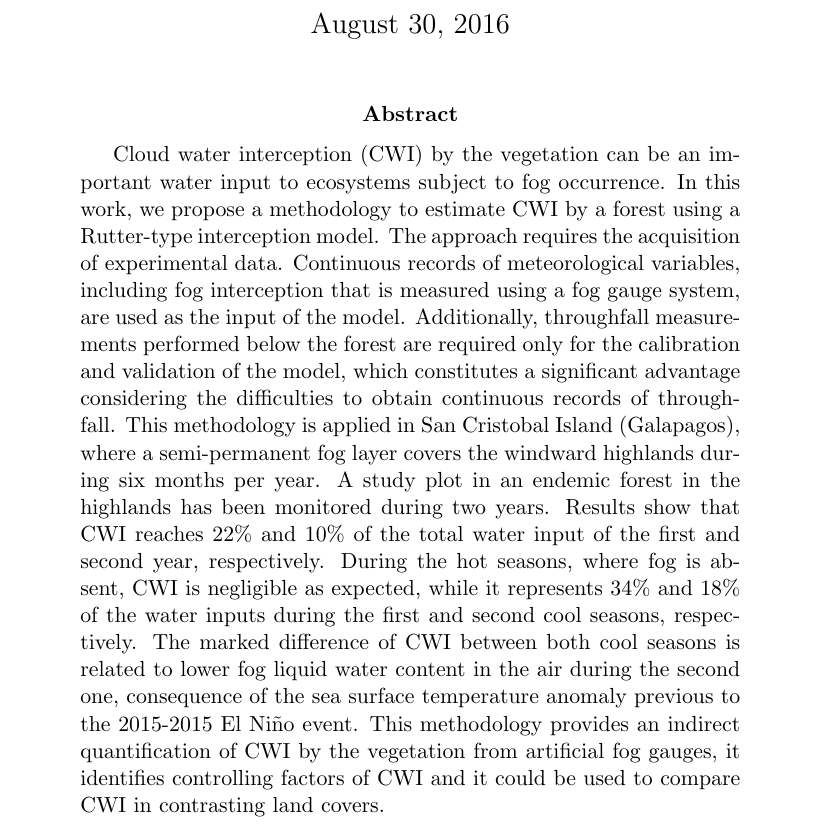
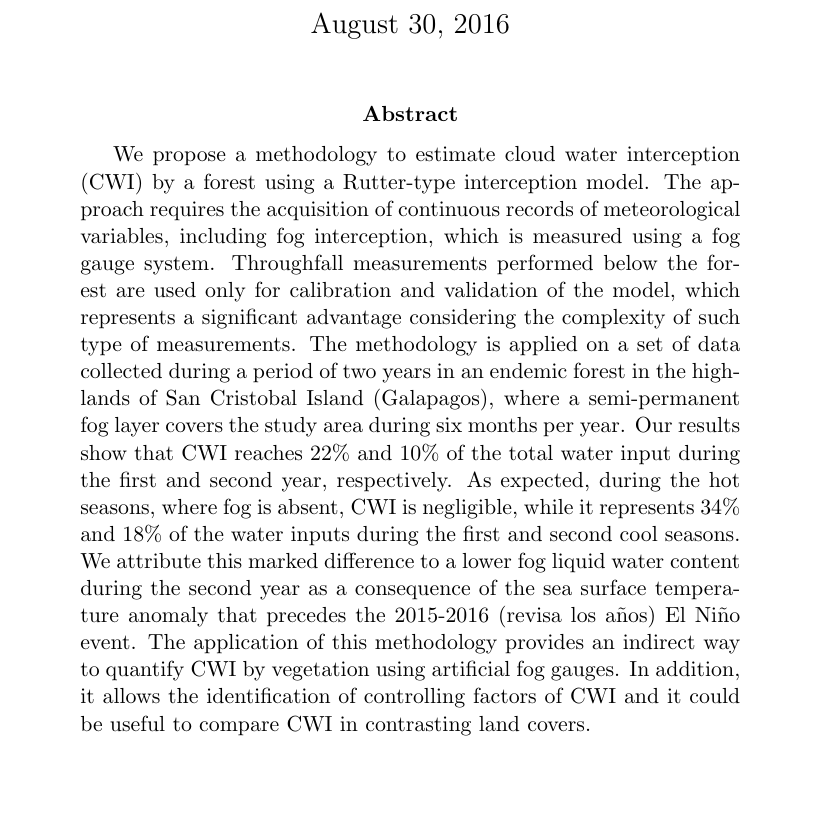
Before and after one commit to redhotkenny/Fog_paper, a LaTeX paper (fog_paper_v2.tex): part of page 1 of 20, cut so that both start at the same text, the shorter picture padded with empty space. Compiled offline with pdfLaTeX.

Commit message:
Cambios Miguel abstract v2

```diff
--- a/fog_paper_v2.tex
+++ b/fog_paper_v2.tex
@@ -40,7 +40,8 @@
 
 \begin{abstract}
 
-Cloud water interception (CWI) by the vegetation can be an important water input to ecosystems subject to fog occurrence. In this work, we propose a methodology to estimate CWI by a forest using a Rutter-type interception model. The approach requires the acquisition of experimental data. Continuous records of meteorological variables, including fog interception that is measured using a fog gauge system, are used as the input of the model.  Additionally, throughfall measurements performed below the forest are required only for the calibration and validation of the model, which constitutes a significant advantage considering the difficulties to obtain continuous records of throughfall. This methodology is applied in San Cristobal Island (Galapagos), where a semi-permanent fog layer covers the windward highlands during six months per year. A study plot in an endemic forest in the highlands has been monitored during two years. Results show that CWI reaches 22\% and 10\% of the total water input of the first and second year, respectively. During the hot seasons, where fog is absent, CWI is negligible as expected, while it represents 34\% and 18\% of the water inputs during the first and second cool seasons, respectively. The marked difference of CWI between both cool seasons is related to lower fog liquid water content in the air during the second one, consequence of the sea surface temperature anomaly previous to the 2015-2015 El Niño event. This methodology provides an indirect quantification of CWI by the vegetation from artificial fog gauges, it identifies controlling factors of CWI and it could be used to compare CWI in contrasting land covers.
+We propose a methodology to estimate cloud water interception (CWI) by a forest using a Rutter-type interception model. The approach requires the acquisition of continuous records of meteorological variables, including fog interception, which is measured using a fog gauge system. Throughfall measurements performed below the forest are used only for calibration and validation of the model, which represents a significant advantage considering the complexity of such type of measurements. The methodology is applied on a set of data collected during a period of two years in an endemic forest in the highlands of San Cristobal Island (Galapagos), where a semi-permanent fog layer covers the study area during six months per year. Our results show that CWI reaches 22\% and 10\% of the total water input during the first and second year, respectively. As expected, during the hot seasons, where fog is absent, CWI is negligible, while it represents 34\% and 18\% of the water inputs during the first and second cool seasons. We attribute this marked difference to a lower fog liquid water content during the second year as a consequence of the sea surface temperature anomaly that precedes the 2015-2016 (revisa los años) El Niño event. The application of this methodology provides an indirect way to quantify CWI by vegetation using artificial fog gauges. In addition, it allows the identification of controlling factors of CWI and it could be useful to compare CWI in contrasting land covers.
+
 \end{abstract}
 
 \textbf{Keywords:} Cloud water interception, Fog, Throughfall, Wet canopy evaporation, Canopy water balance, Galapagos
```
